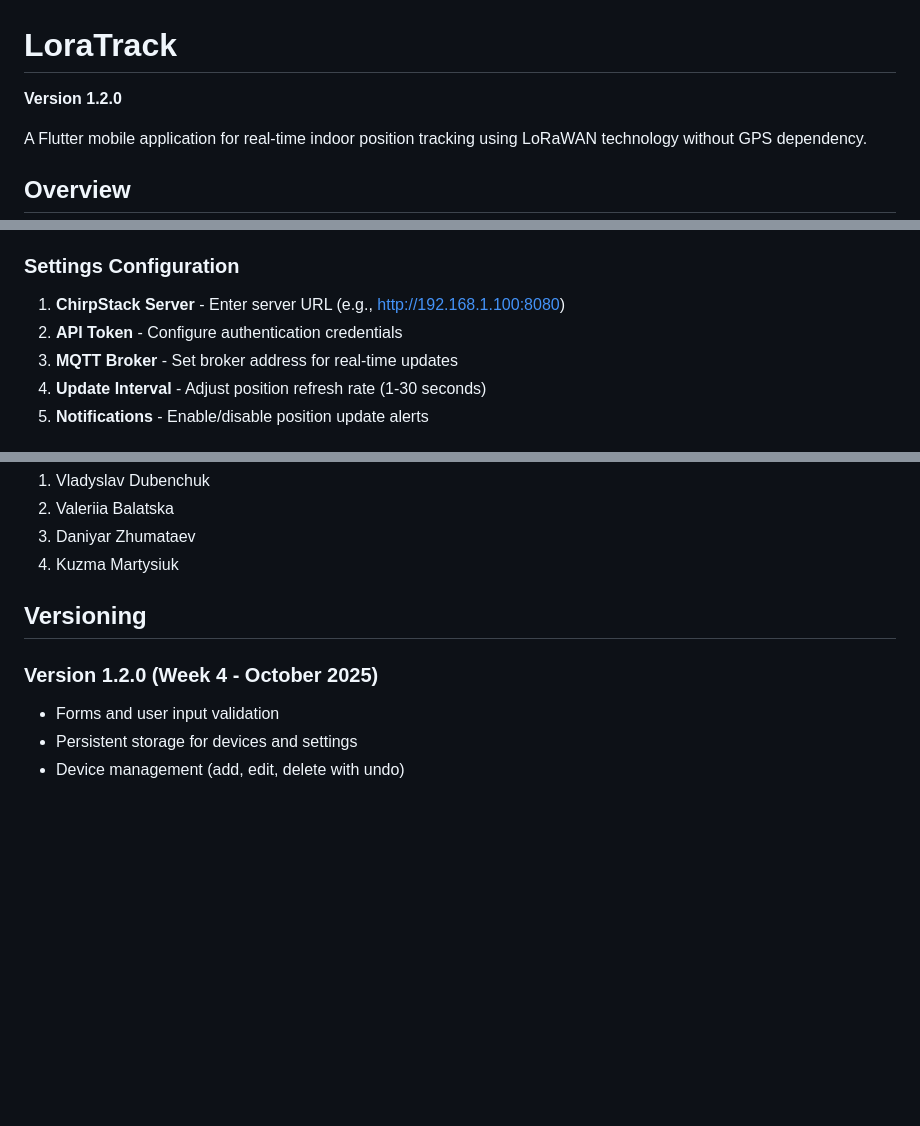
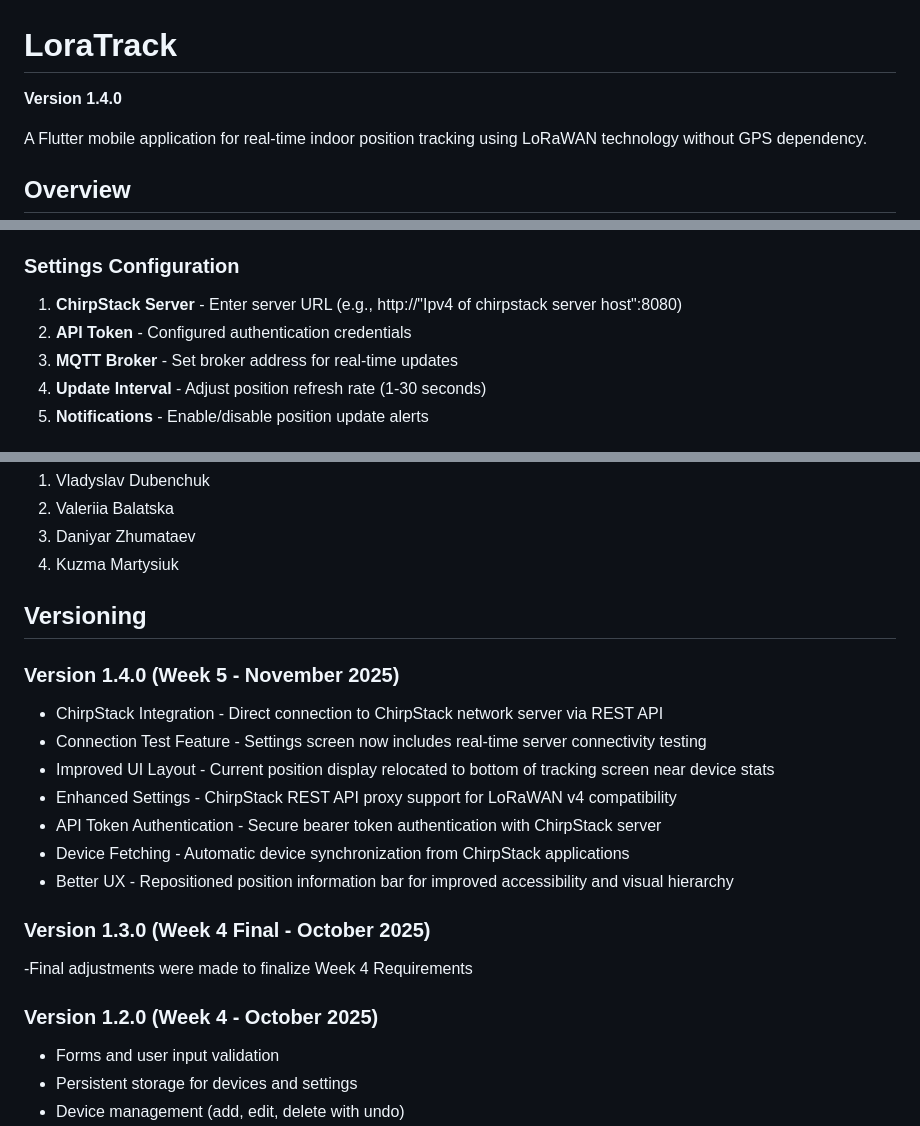
Before and after one commit to Valeria-Balatskaya/Capstone-Project, a Markdown page: README.md, 3 parts joined by grey strips. Drawn GitHub-style; blank space fills up the shorter version.

Commit message:
readme v1.4.0

```diff
--- a/README.md
+++ b/README.md
@@ -1,6 +1,6 @@
 # LoraTrack
 
-**Version 1.2.0**
+**Version 1.4.0**
 
 A Flutter mobile application for real-time indoor position tracking using LoRaWAN technology without GPS dependency.
 
@@ -79,8 +82,8 @@ flutter run
 4. **Delete Device** - Long-press device or use options menu (with undo support)
 
 ### Settings Configuration
-1. **ChirpStack Server** - Enter server URL (e.g., http://192.168.1.100:8080)
-2. **API Token** - Configure authentication credentials
+1. **ChirpStack Server** - Enter server URL (e.g., http://"Ipv4 of chirpstack server host":8080)
+2. **API Token** - Configured authentication credentials
 3. **MQTT Broker** - Set broker address for real-time updates
 4. **Update Interval** - Adjust position refresh rate (1-30 seconds)
 5. **Notifications** - Enable/disable position update alerts
@@ -104,7 +107,22 @@ flutter run
 
 ## Versioning
 
+### Version 1.4.0 (Week 5 - November 2025)
+
+- ChirpStack Integration - Direct connection to ChirpStack network server via REST API
+- Connection Test Feature - Settings screen now includes real-time server connectivity testing
+- Improved UI Layout - Current position display relocated to bottom of tracking screen near device stats
+- Enhanced Settings - ChirpStack REST API proxy support for LoRaWAN v4 compatibility
+- API Token Authentication - Secure bearer token authentication with ChirpStack server
+- Device Fetching - Automatic device synchronization from ChirpStack applications
+- Better UX - Repositioned position information bar for improved accessibility and visual hierarchy
+
+### Version 1.3.0 (Week 4 Final - October 2025)
+
+-Final adjustments were made to finalize Week 4 Requirements
+
 ### Version 1.2.0 (Week 4 - October 2025)
+
 - Forms and user input validation
 - Persistent storage for devices and settings
 - Device management (add, edit, delete with undo)
```
Also changed, not shown: other parts of README.md (+3 -0 lines).
